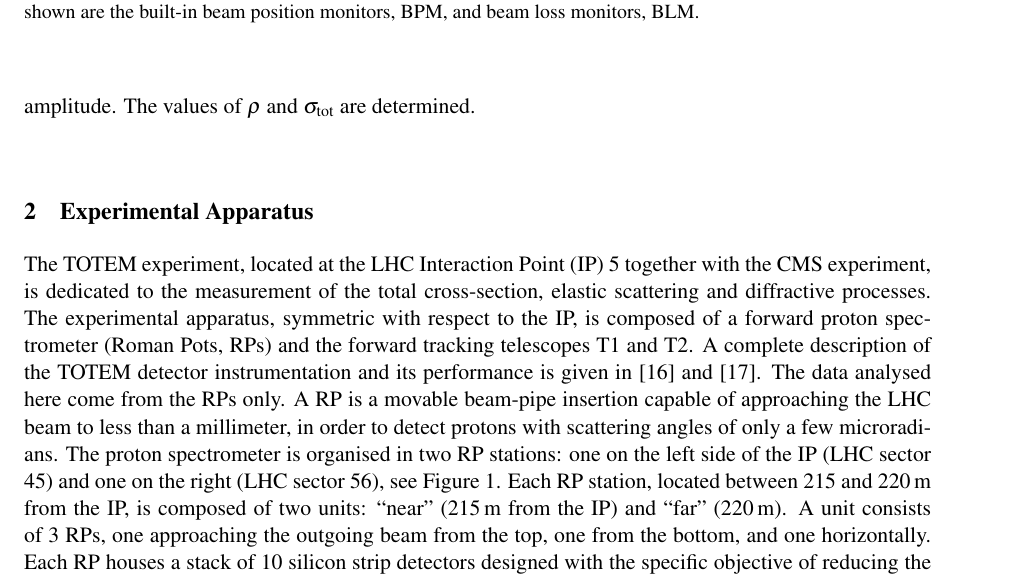
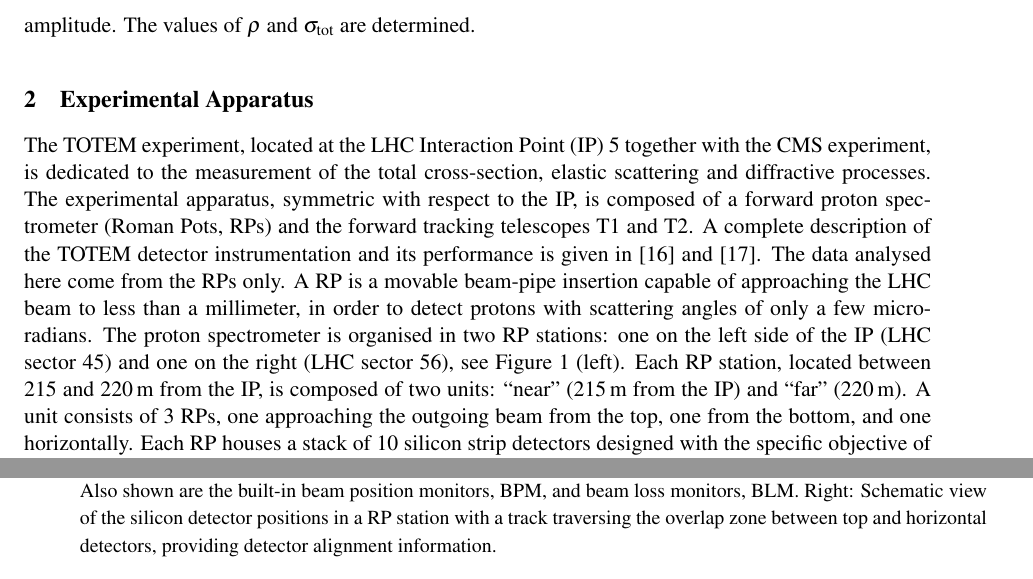
Before and after one commit to jan-kaspar/publications, a LaTeX document (2013/1km paper/elastic_1km_cern.tex, which reads 2013/1km paper/experimental_apparatus.tex): part of page 4 of 31 before the commit and two parts of pages 4 and 5 of 31 after it, the two joined at a grey line, cut so that both start at the same text. Compiled offline with pdfLaTeX.

Commit message:
foo bar
git-svn-id: svn+ssh://svn.cern.ch/reps/totem/trunk/user/jkaspar/publications@11480 4525493e-7705-40b1-a816-d608a930855b

```diff
--- a/2013/1km paper/experimental_apparatus.tex
+++ b/2013/1km paper/experimental_apparatus.tex
@@ -14,7 +14,7 @@ The data analysed here come from the RPs only. A RP is a movable beam-pipe
 insertion capable of approaching the LHC beam to less than a millimeter, in
 order to detect protons with scattering angles of only a few microradians.
 The proton spectrometer is organised in two RP stations: one on the left side of the IP
-(LHC sector 45) and one on the right (LHC sector 56), see Figure~\ref{fig:rpsketch}.
+(LHC sector 45) and one on the right (LHC sector 56), see Figure~\ref{fig:rpsketch} (left).
 Each RP station, located between 215 and 220\,m from the IP, is composed of two
 units: ``near'' (215\,m from the IP) and ``far'' (220\,m).
 A unit consists of 3 RPs, one
@@ -40,5 +41,5 @@ This report uses a reference frame where $x$ denotes the horizontal axis (pointi
 \caption{%
-Schematic view of the RP stations at $\pm220\,$m from IP5 with two proton tracks from an elastic event. Also shown are the built-in beam position monitors, BPM, and beam loss monitors, BLM.
+Left: schematic view of the RP stations at $\pm220\,$m from IP5 with two proton tracks from an elastic event. Also shown are the built-in beam position monitors, BPM, and beam loss monitors, BLM. Right: Schematic view of the silicon detector positions in a RP station with a track traversing the overlap zone between top and horizontal detectors, providing detector alignment information.
 }
 \label{fig:rpsketch}
 \end{center}
```
Also changed, not shown: 2013/1km paper/experimental_apparatus.tex (3 more changed lines).
